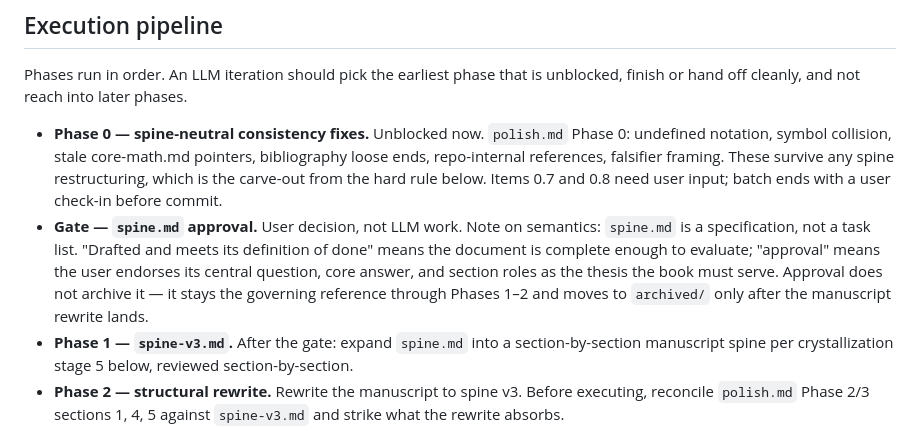
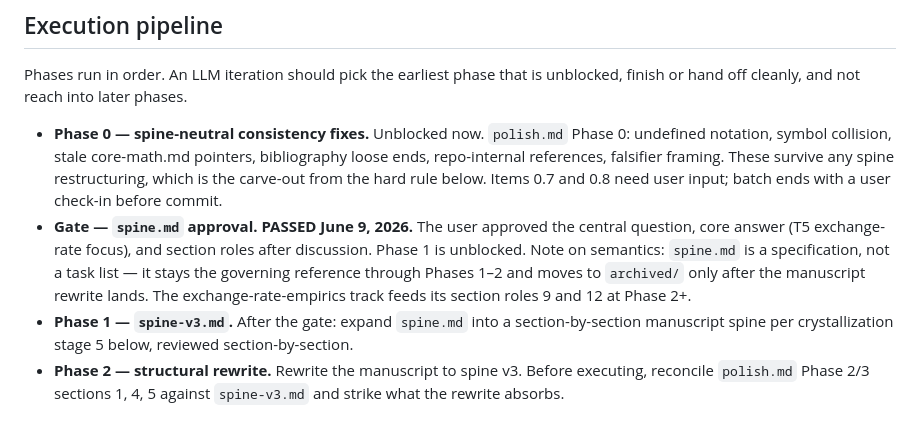
Before and after one commit to xylix/multidimensional-goodhart, a Markdown page: plans/next-steps.md, the part around the change. Rendered like a GitHub page.

```diff
--- a/plans/next-steps.md
+++ b/plans/next-steps.md
@@ -13,13 +13,13 @@ unblocked, finish or hand off cleanly, and not reach into later phases.
   falsifier framing. These survive any spine restructuring, which is the
   carve-out from the hard rule below. Items 0.7 and 0.8 need user input;
   batch ends with a user check-in before commit.
-- **Gate — `spine.md` approval.** User decision, not LLM work. Note on
-  semantics: `spine.md` is a specification, not a task list. "Drafted and
-  meets its definition of done" means the document is complete enough to
-  evaluate; "approval" means the user endorses its central question, core
-  answer, and section roles as the thesis the book must serve. Approval
-  does not archive it — it stays the governing reference through Phases
-  1–2 and moves to `archived/` only after the manuscript rewrite lands.
+- **Gate — `spine.md` approval. PASSED June 9, 2026.** The user approved
+  the central question, core answer (T5 exchange-rate focus), and section
+  roles after discussion. Phase 1 is unblocked. Note on semantics:
+  `spine.md` is a specification, not a task list — it stays the governing
+  reference through Phases 1–2 and moves to `archived/` only after the
+  manuscript rewrite lands. The exchange-rate-empirics track feeds its
+  section roles 9 and 12 at Phase 2+.
 - **Phase 1 — `spine-v3.md`.** After the gate: expand `spine.md` into a
   section-by-section manuscript spine per crystallization stage 5 below,
   reviewed section-by-section.
```
Also changed, not shown: plans/polish.md (+12 -4 lines).
